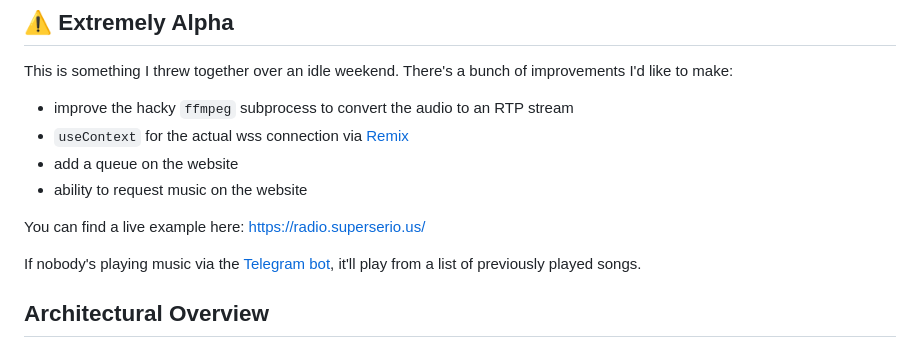
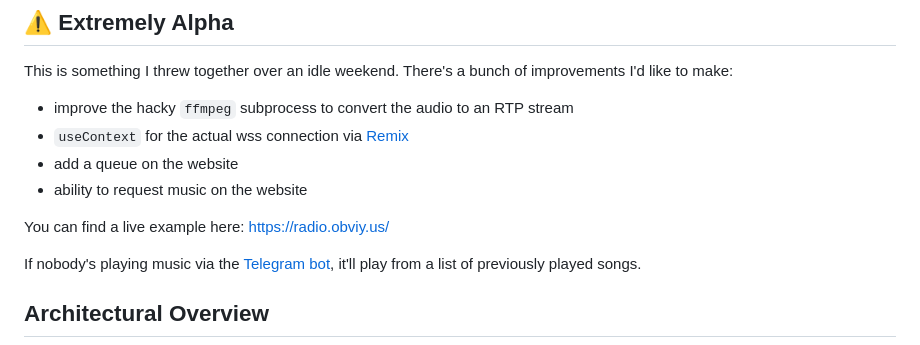
Before and after one commit to obviyus/chanson.live, a Markdown page: README.md, the part around the change. GitHub-like rendering.

Commit message:
docs(url): update to new domain

```diff
--- a/README.md
+++ b/README.md
@@ -9,7 +9,7 @@ This is something I threw together over an idle weekend. There's a bunch of impr
 - add a queue on the website
 - ability to request music on the website
 
-You can find a live example here: https://radio.superserio.us/
+You can find a live example here: https://radio.obviy.us/
 
 If nobody's playing music via the [Telegram bot](https://t.me/SSRadioBot), it'll play from a list of previously played songs.
 
```
